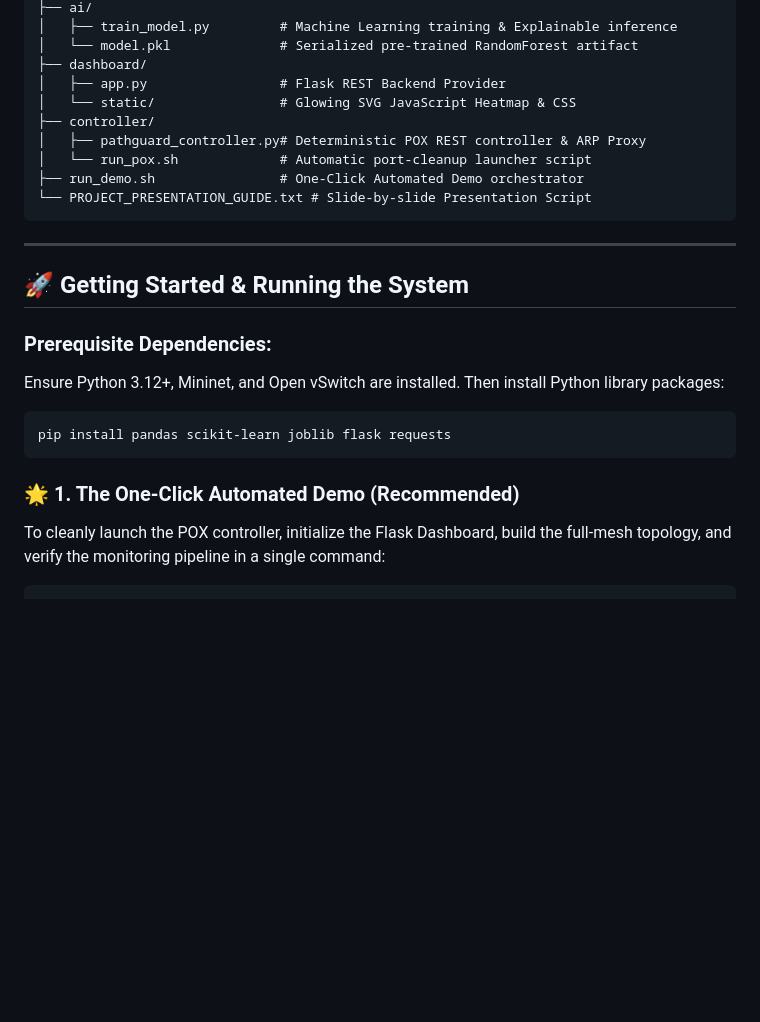
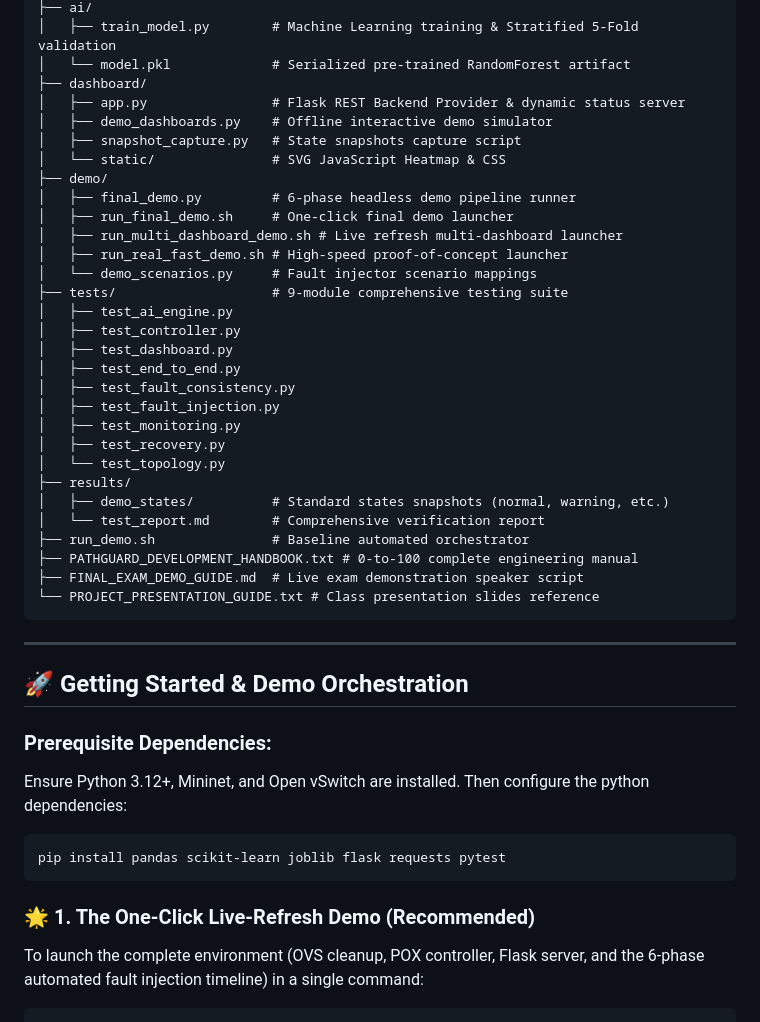
Before and after one commit to PraveenPalkar18/-PathGuard-AI-Driven-Fault-Detection-and-Dynamic-Recovery-Framework, a Markdown page: README.md, the part around one of its changes. GitHub-like rendering; blank space fills up the shorter version.

````diff
--- a/README.md
+++ b/README.md
@@ -59,27 +70,47 @@ pathgaurd/
 ├── ai/
-│   ├── train_model.py         # Machine Learning training & Explainable inference
-│   └── model.pkl              # Serialized pre-trained RandomForest artifact
+│   ├── train_model.py        # Machine Learning training & Stratified 5-Fold validation
+│   └── model.pkl             # Serialized pre-trained RandomForest artifact
 ├── dashboard/
-│   ├── app.py                 # Flask REST Backend Provider
-│   └── static/                # Glowing SVG JavaScript Heatmap & CSS
-├── controller/
-│   ├── pathguard_controller.py# Deterministic POX REST controller & ARP Proxy
-│   └── run_pox.sh             # Automatic port-cleanup launcher script
-├── run_demo.sh                # One-Click Automated Demo orchestrator
-└── PROJECT_PRESENTATION_GUIDE.txt # Slide-by-slide Presentation Script
+│   ├── app.py                # Flask REST Backend Provider & dynamic status server
+│   ├── demo_dashboards.py    # Offline interactive demo simulator
+│   ├── snapshot_capture.py   # State snapshots capture script
+│   └── static/               # SVG JavaScript Heatmap & CSS
+├── demo/
+│   ├── final_demo.py         # 6-phase headless demo pipeline runner
+│   ├── run_final_demo.sh     # One-click final demo launcher
+│   ├── run_multi_dashboard_demo.sh # Live refresh multi-dashboard launcher
+│   ├── run_real_fast_demo.sh # High-speed proof-of-concept launcher
+│   └── demo_scenarios.py     # Fault injector scenario mappings
+├── tests/                    # 9-module comprehensive testing suite
+│   ├── test_ai_engine.py
+│   ├── test_controller.py
+│   ├── test_dashboard.py
+│   ├── test_end_to_end.py
+│   ├── test_fault_consistency.py
+│   ├── test_fault_injection.py
+│   ├── test_monitoring.py
+│   ├── test_recovery.py
+│   └── test_topology.py
+├── results/
+│   ├── demo_states/          # Standard states snapshots (normal, warning, etc.)
+│   └── test_report.md        # Comprehensive verification report
+├── run_demo.sh               # Baseline automated orchestrator
+├── PATHGUARD_DEVELOPMENT_HANDBOOK.txt # 0-to-100 complete engineering manual
+├── FINAL_EXAM_DEMO_GUIDE.md  # Live exam demonstration speaker script
+└── PROJECT_PRESENTATION_GUIDE.txt # Class presentation slides reference
 ```
 
 ---
 
-## 🚀 Getting Started & Running the System
+## 🚀 Getting Started & Demo Orchestration
 
 ### Prerequisite Dependencies:
-Ensure Python 3.12+, Mininet, and Open vSwitch are installed. Then install Python library packages:
+Ensure Python 3.12+, Mininet, and Open vSwitch are installed. Then configure the python dependencies:
 ```bash
-pip install pandas scikit-learn joblib flask requests
+pip install pandas scikit-learn joblib flask requests pytest
 ```
 
-### 🌟 1. The One-Click Automated Demo (Recommended)
-To cleanly launch the POX controller, initialize the Flask Dashboard, build the full-mesh topology, and verify the monitoring pipeline in a single command:
+### 🌟 1. The One-Click Live-Refresh Demo (Recommended)
+To launch the complete environment (OVS cleanup, POX controller, Flask server, and the 6-phase automated fault injection timeline) in a single command:
 ```bash
 cd ~/pathgaurd
````
Also changed, not shown: other parts of README.md (+61 -61 lines).
